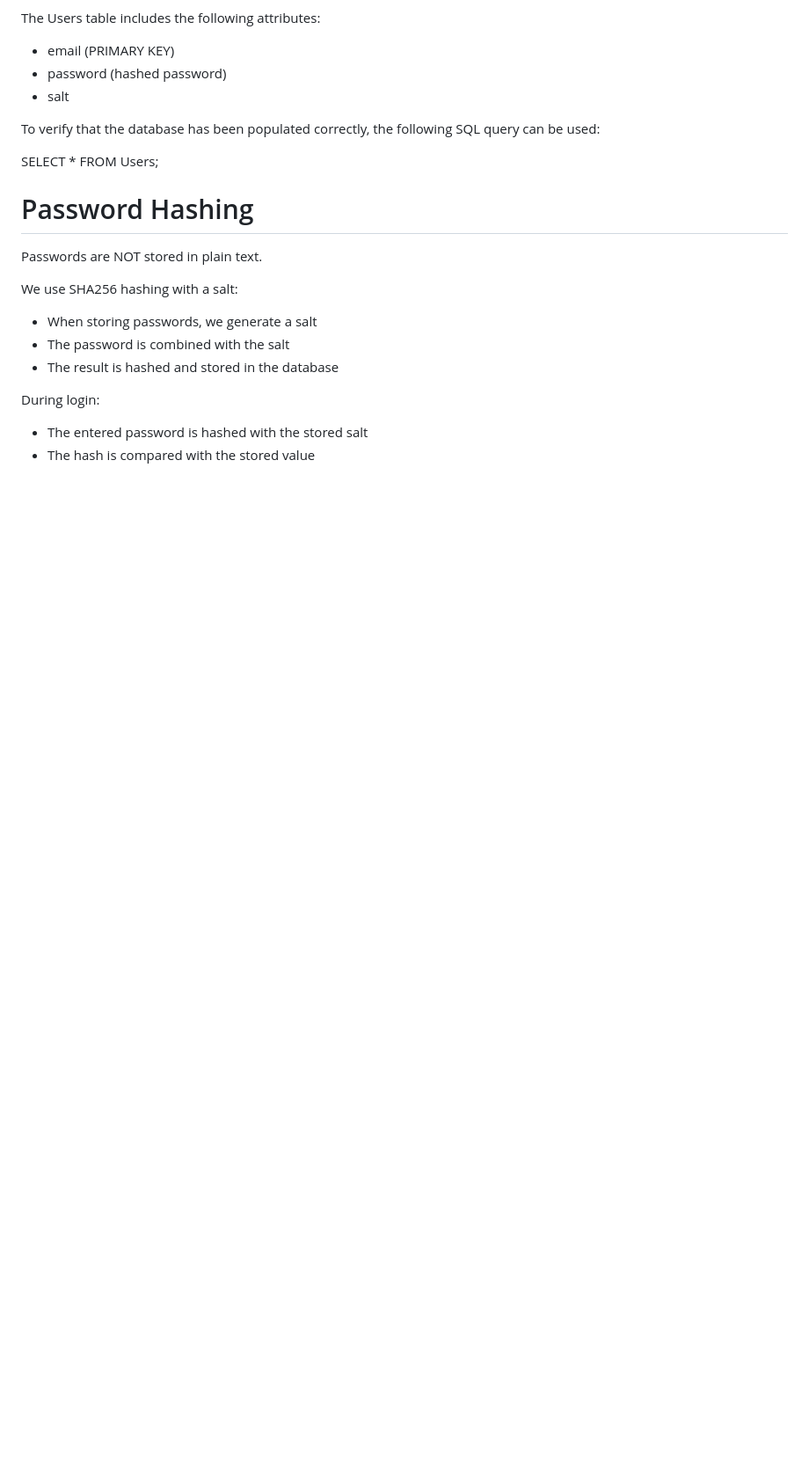
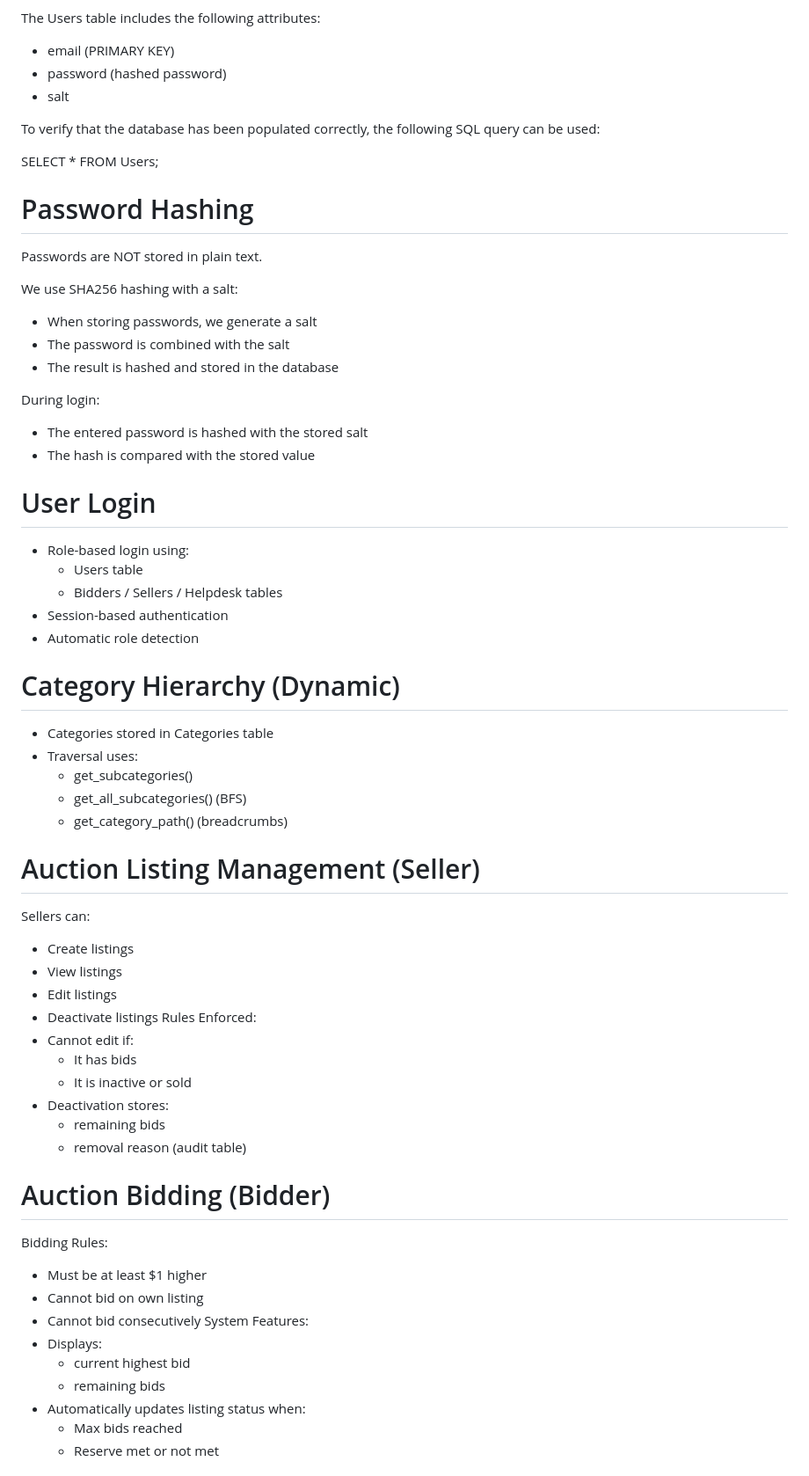
Before and after one commit to Unknowncoder2003/brain_not_found-431w-project, a Markdown page: README.md, the part around one of its changes. Shown at 88% size. Rendered like a GitHub page; blank space fills up the shorter version.

```diff
--- a/README.md
+++ b/README.md
@@ -59,3 +82,43 @@ During login:
 - The entered password is hashed with the stored salt
 - The hash is compared with the stored value
 
+# User Login
+- Role-based login using:
+   - Users table
+   - Bidders / Sellers / Helpdesk tables
+- Session-based authentication
+- Automatic role detection
+
+# Category Hierarchy (Dynamic)
+- Categories stored in Categories table
+- Traversal uses:
+  - get_subcategories()
+  - get_all_subcategories() (BFS)
+  - get_category_path() (breadcrumbs)
+
+# Auction Listing Management (Seller)
+Sellers can:
+ - Create listings
+ - View listings
+ - Edit listings
+ - Deactivate listings
+Rules Enforced:
+ - Cannot edit if:
+   - It has bids
+   - It is inactive or sold
+- Deactivation stores:
+   - remaining bids
+   - removal reason (audit table)
+# Auction Bidding (Bidder)
+Bidding Rules:
+ - Must be at least $1 higher
+ - Cannot bid on own listing
+ - Cannot bid consecutively
+System Features:
+ - Displays:
+   - current highest bid
+   - remaining bids
+- Automatically updates listing status when:
+  - Max bids reached
+  - Reserve met or not met
+
```
Also changed, not shown: other parts of README.md (+41 -8 lines).
